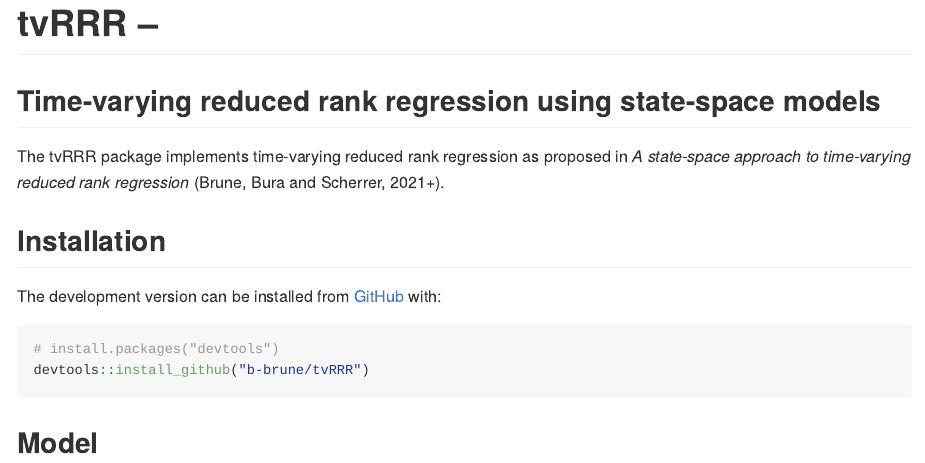
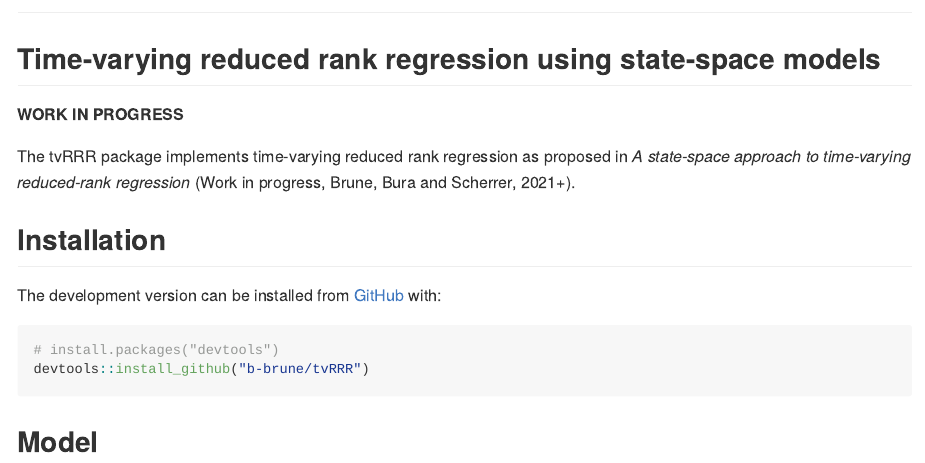
Before and after one commit to b-brune/tvRRR, an R Markdown document (README.Rmd): the page in a window 1100 px wide, from 40 px down before the commit and from 80 px down after it, so that both start at the same text. The pictures show the output file README.md that the author committed with the source, drawn offline in the style of GitHub.

Commit message:
update readme.md

````diff
--- a/README.Rmd
+++ b/README.Rmd
@@ -13,14 +13,16 @@ knitr::opts_chunk$set(
 )
 ```
 
-# tvRRR --
+# tvRRR
 
 ## Time-varying reduced rank regression using state-space models
 
 <!-- badges: start -->
 <!-- badges: end -->
 
-The tvRRR package implements time-varying reduced rank regression as proposed in *A state-space approach to time-varying reduced rank regression* (Brune, Bura and Scherrer, 2021+).
+**WORK IN PROGRESS**
+
+The tvRRR package implements time-varying reduced rank regression as proposed in *A state-space approach to time-varying reduced-rank regression* (Work in progress, Brune, Bura and Scherrer, 2021+).
 
 ## Installation
 
````
Also changed, not shown: README.md.
